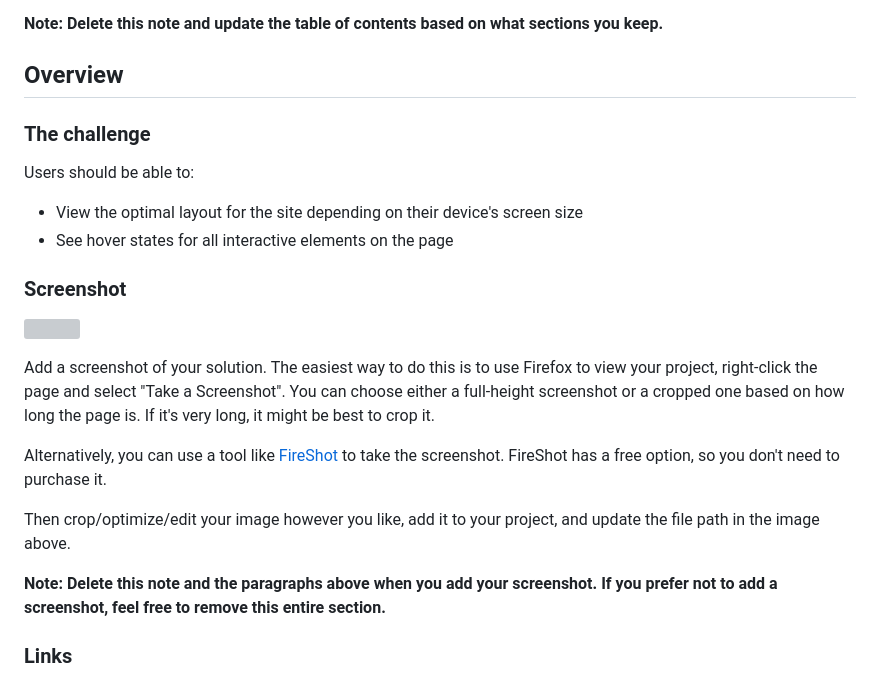
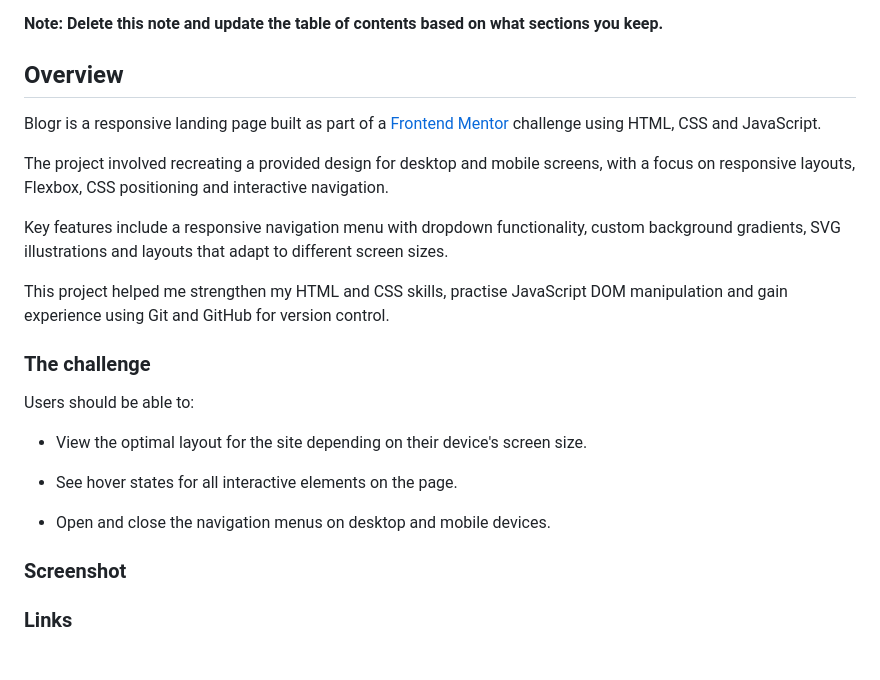
Before and after one commit to victoriapriceking-cyber/blogr-landing-page, a Markdown page: README-template.md, the part around one of its changes. Drawn GitHub-style; grey boxes are pictures that could not be loaded.

Commit message:
Enhance README with project details and instructions
Updated the README template to include project overview and features.

```diff
--- a/README-template.md
+++ b/README-template.md
@@ -21,12 +21,25 @@ This is a solution to the [Blogr landing page challenge on Frontend Mentor](http
 
 ## Overview
 
+Blogr is a responsive landing page built as part of a [Frontend Mentor](https://www.frontendmentor.io/) challenge using HTML, CSS and JavaScript.
+
+The project involved recreating a provided design for desktop and mobile screens, with a focus on responsive layouts, Flexbox, CSS positioning and interactive navigation.
+
+Key features include a responsive navigation menu with dropdown functionality, custom background gradients, SVG illustrations and layouts that adapt to different screen sizes.
+
+This project helped me strengthen my HTML and CSS skills, practise JavaScript DOM manipulation and gain experience using Git and GitHub for version control.
+
+
 ### The challenge
 
 Users should be able to:
 
-- View the optimal layout for the site depending on their device's screen size
-- See hover states for all interactive elements on the page
+- View the optimal layout for the site depending on their device's screen size.
+
+- See hover states for all interactive elements on the page.
+
+- Open and close the navigation menus on desktop and mobile devices.
+
 
 ### Screenshot
 
@@ -34,11 +46,5 @@ Users should be able to:
 
-Add a screenshot of your solution. The easiest way to do this is to use Firefox to view your project, right-click the page and select "Take a Screenshot". You can choose either a full-height screenshot or a cropped one based on how long the page is. If it's very long, it might be best to crop it.
 
-Alternatively, you can use a tool like [FireShot](https://getfireshot.com/) to take the screenshot. FireShot has a free option, so you don't need to purchase it.
-
-Then crop/optimize/edit your image however you like, add it to your project, and update the file path in the image above.
-
-**Note: Delete this note and the paragraphs above when you add your screenshot. If you prefer not to add a screenshot, feel free to remove this entire section.**
 
 ### Links
 
```
Also changed, not shown: other parts of README-template.md (+0 -1 lines).
